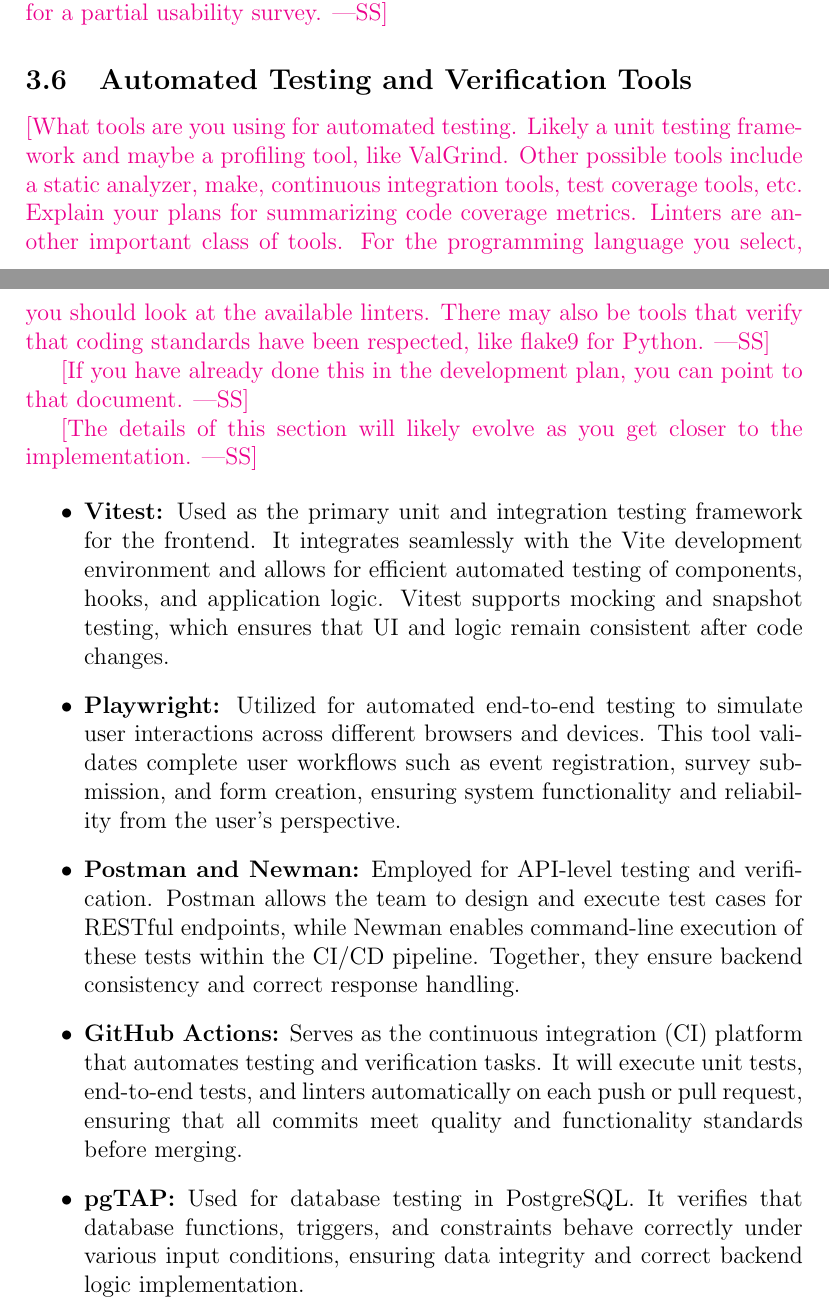
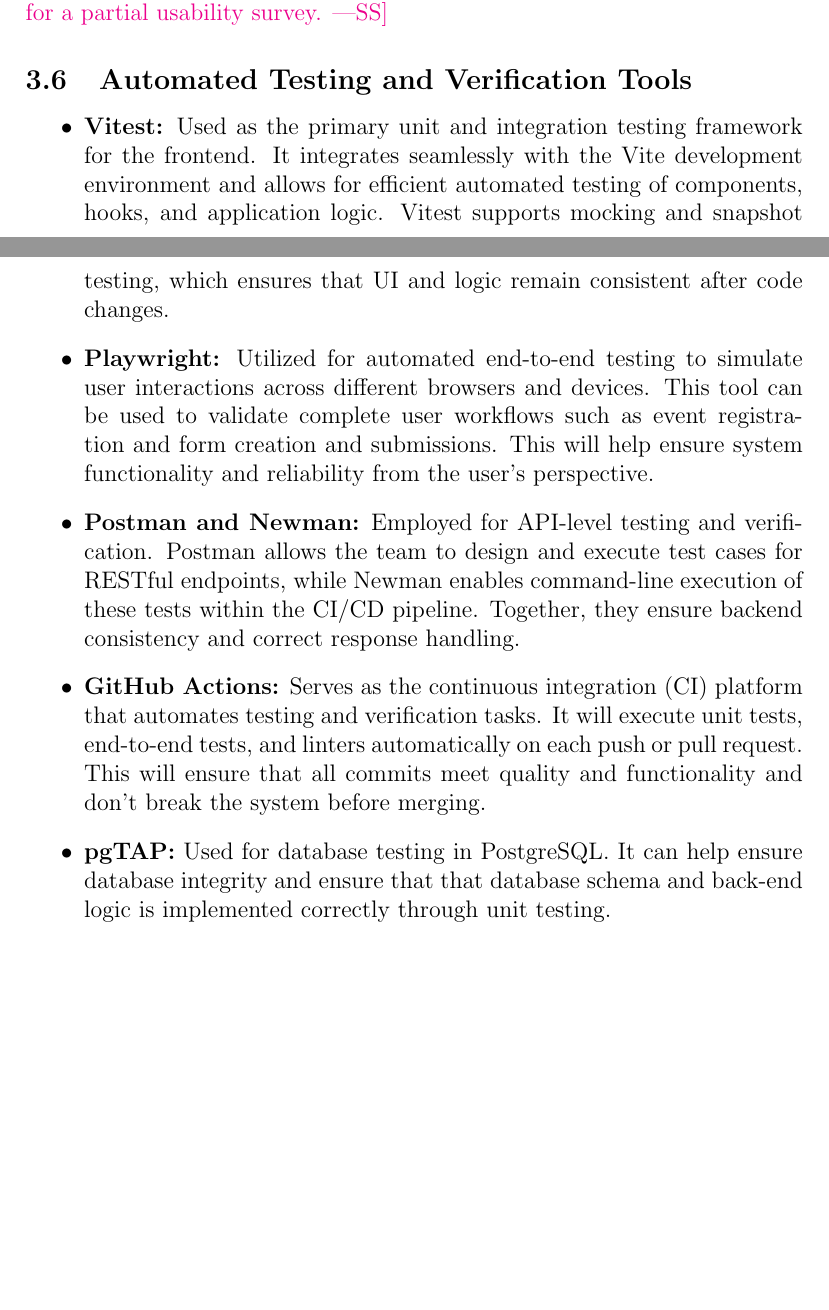
Before and after one commit to VirochaanRG/MES-Event-Management-System, a LaTeX document (docs/VnVPlan/VnVPlan.tex): two parts of pages 8 and 9 of 20, joined at a grey line, cut so that both start at the same text, the shorter picture padded with empty space. Compiled offline with pdfLaTeX.

Commit message:
Automated Testing tools

```diff
--- a/docs/VnVPlan/VnVPlan.tex
+++ b/docs/VnVPlan/VnVPlan.tex
@@ -198,32 +198,16 @@
 
 \subsection{Automated Testing and Verification Tools}
 
-\wss{What tools are you using for automated testing.  Likely a unit testing
-  framework and maybe a profiling tool, like ValGrind.  Other possible tools
-  include a static analyzer, make, continuous integration tools, test coverage
-  tools, etc.  Explain your plans for summarizing code coverage metrics.
-  Linters are another important class of tools.  For the programming language
-  you select, you should look at the available linters.  There may also be tools
-  that verify that coding standards have been respected, like flake9 for
-  Python.}
-
-\wss{If you have already done this in the development plan, you can point to
-that document.}
-
-\wss{The details of this section will likely evolve as you get closer to the
-  implementation.}
-
-
 \begin{itemize}
     \item \textbf{Vitest:} Used as the primary unit and integration testing framework for the frontend. It integrates seamlessly with the Vite development environment and allows for efficient automated testing of components, hooks, and application logic. Vitest supports mocking and snapshot testing, which ensures that UI and logic remain consistent after code changes.
 
-    \item \textbf{Playwright:} Utilized for automated end-to-end testing to simulate user interactions across different browsers and devices. This tool validates complete user workflows such as event registration, survey submission, and form creation, ensuring system functionality and reliability from the user's perspective.
+    \item \textbf{Playwright:} Utilized for automated end-to-end testing to simulate user interactions across different browsers and devices. This tool can be used to validate complete user workflows such as event registration and form creation and submissions. This will help ensure system functionality and reliability from the user's perspective.
 
     \item \textbf{Postman and Newman:} Employed for API-level testing and verification. Postman allows the team to design and execute test cases for RESTful endpoints, while Newman enables command-line execution of these tests within the CI/CD pipeline. Together, they ensure backend consistency and correct response handling.
 
-    \item \textbf{GitHub Actions:} Serves as the continuous integration (CI) platform that automates testing and verification tasks. It will execute unit tests, end-to-end tests, and linters automatically on each push or pull request, ensuring that all commits meet quality and functionality standards before merging.
+    \item \textbf{GitHub Actions:} Serves as the continuous integration (CI) platform that automates testing and verification tasks. It will execute unit tests, end-to-end tests, and linters automatically on each push or pull request. This will ensure that all commits meet quality and functionality and don't break the system before merging.
 
-    \item \textbf{pgTAP:} Used for database testing in PostgreSQL. It verifies that database functions, triggers, and constraints behave correctly under various input conditions, ensuring data integrity and correct backend logic implementation.
+    \item \textbf{pgTAP:} Used for database testing in PostgreSQL. It can help ensure database integrity and ensure that that database schema and back-end logic is implemented correctly through unit testing.
 \end{itemize}
 
 \subsection{Software Validation}
```
Also changed, not shown: docs/VnVPlan/VnVPlan.pdf, docs/VnVPlan/VnVPlan.tex (3 more changed lines).
